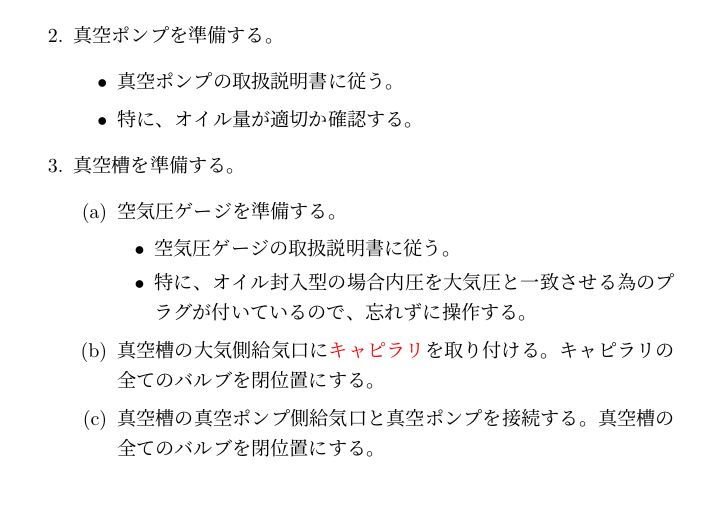
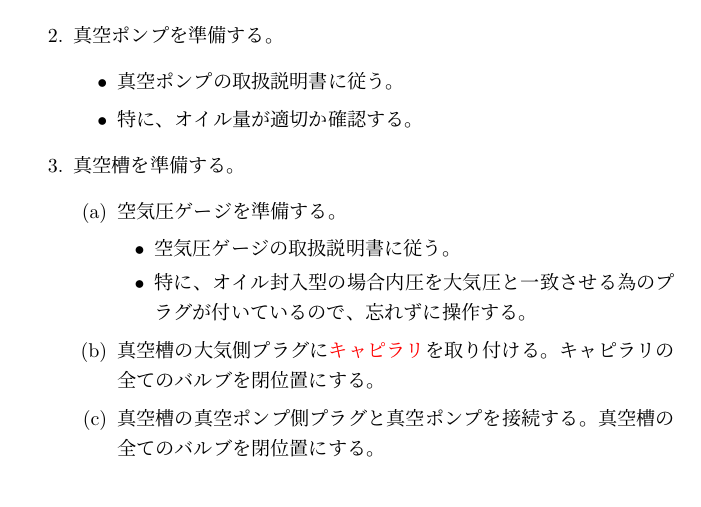
Before and after one commit to kbinani/how-to-make-angel-ring-1, a LaTeX document (main.tex): part of page 4 of 15, cut so that both start at the same text. Compiled offline with upLaTeX and dvipdfmx.

Commit message:
「給気口」ではなく「プラグ」という表現に変更

```diff
--- a/main.tex
+++ b/main.tex
@@ -56,8 +56,8 @@
 			\item 空気圧ゲージの取扱説明書に従う。
 			\item 特に、オイル封入型の場合内圧を大気圧と一致させる為のプラグが付いているので、忘れずに操作する。
 		\end{itemize}
-		\item 真空槽の大気側給気口に\hyperlink{mold_capillary}{キャピラリ}を取り付ける。キャピラリの全てのバルブを閉位置にする。
-		\item 真空槽の真空ポンプ側給気口と真空ポンプを接続する。真空槽の全てのバルブを閉位置にする。
+		\item 真空槽の大気側プラグに\hyperlink{mold_capillary}{キャピラリ}を取り付ける。キャピラリの全てのバルブを閉位置にする。
+		\item 真空槽の真空ポンプ側プラグと真空ポンプを接続する。真空槽の全てのバルブを閉位置にする。
 	\end{enumerate}
 	\item \hyperlink{link_resin}{樹脂}を準備する。
 	\begin{enumerate}
```
